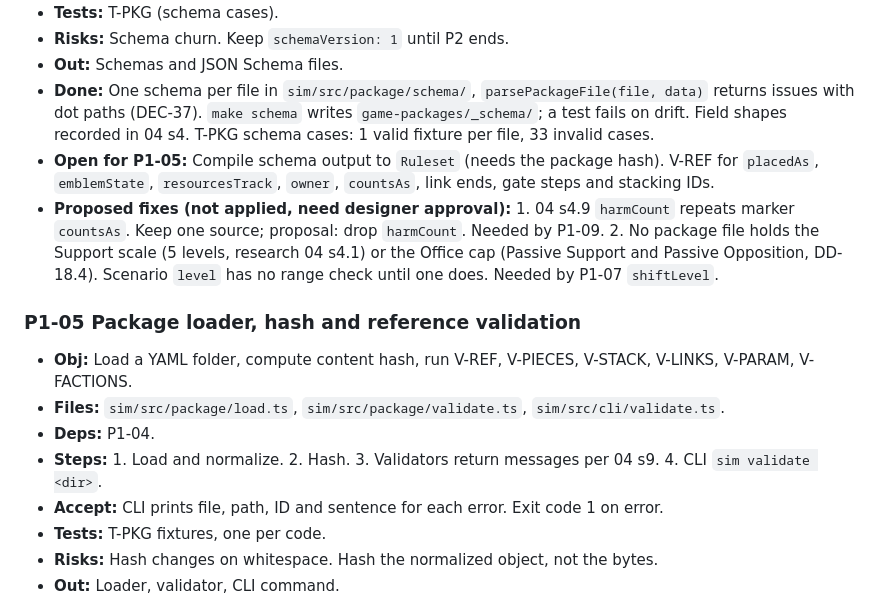
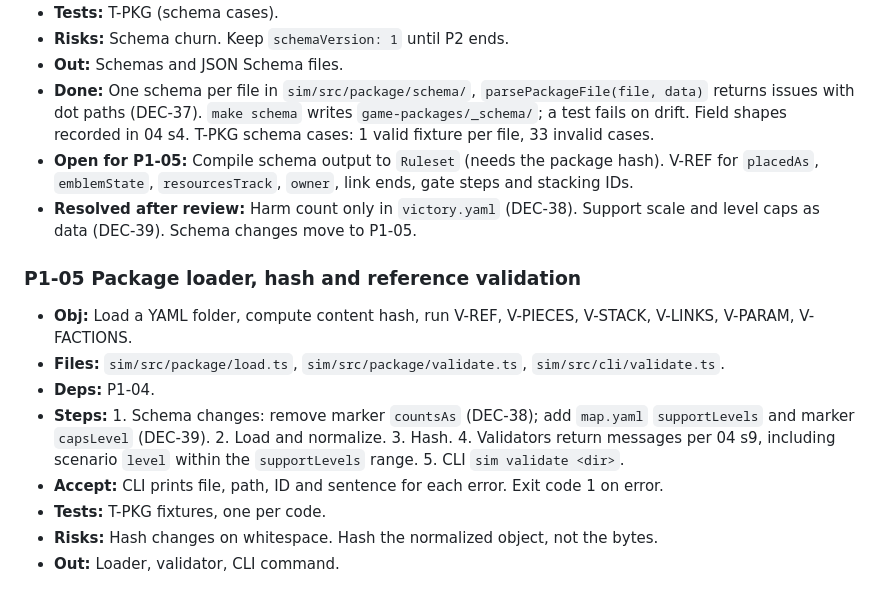
Before and after one commit to Penguin-Pants/HandfullOfBandits, a Markdown page: docs/prototype/11-build-plan.md, the part around the change. GitHub-like rendering.

```diff
--- a/docs/prototype/11-build-plan.md
+++ b/docs/prototype/11-build-plan.md
@@ -71,15 +71,15 @@ Task field key: **Obj** objective, **Files** files or modules, **Deps** dependen
 - **Risks:** Schema churn. Keep `schemaVersion: 1` until P2 ends.
 - **Out:** Schemas and JSON Schema files.
 - **Done:** One schema per file in `sim/src/package/schema/`, `parsePackageFile(file, data)` returns issues with dot paths (DEC-37). `make schema` writes `game-packages/_schema/`; a test fails on drift. Field shapes recorded in 04 s4. T-PKG schema cases: 1 valid fixture per file, 33 invalid cases.
-- **Open for P1-05:** Compile schema output to `Ruleset` (needs the package hash). V-REF for `placedAs`, `emblemState`, `resourcesTrack`, `owner`, `countsAs`, link ends, gate steps and stacking IDs.
-- **Proposed fixes (not applied, need designer approval):** 1. 04 s4.9 `harmCount` repeats marker `countsAs`. Keep one source; proposal: drop `harmCount`. Needed by P1-09. 2. No package file holds the Support scale (5 levels, research 04 s4.1) or the Office cap (Passive Support and Passive Opposition, DD-18.4). Scenario `level` has no range check until one does. Needed by P1-07 `shiftLevel`.
+- **Open for P1-05:** Compile schema output to `Ruleset` (needs the package hash). V-REF for `placedAs`, `emblemState`, `resourcesTrack`, `owner`, link ends, gate steps and stacking IDs.
+- **Resolved after review:** Harm count only in `victory.yaml` (DEC-38). Support scale and level caps as data (DEC-39). Schema changes move to P1-05.
 
 ### P1-05 Package loader, hash and reference validation
 
 - **Obj:** Load a YAML folder, compute content hash, run V-REF, V-PIECES, V-STACK, V-LINKS, V-PARAM, V-FACTIONS.
 - **Files:** `sim/src/package/load.ts`, `sim/src/package/validate.ts`, `sim/src/cli/validate.ts`.
 - **Deps:** P1-04.
-- **Steps:** 1. Load and normalize. 2. Hash. 3. Validators return messages per 04 s9. 4. CLI `sim validate <dir>`.
+- **Steps:** 1. Schema changes: remove marker `countsAs` (DEC-38); add `map.yaml` `supportLevels` and marker `capsLevel` (DEC-39). 2. Load and normalize. 3. Hash. 4. Validators return messages per 04 s9, including scenario `level` within the `supportLevels` range. 5. CLI `sim validate <dir>`.
 - **Accept:** CLI prints file, path, ID and sentence for each error. Exit code 1 on error.
 - **Tests:** T-PKG fixtures, one per code.
 - **Risks:** Hash changes on whitespace. Hash the normalized object, not the bytes.
```
Also changed, not shown: docs/prototype/04-game-package-spec.md (+3 -2 lines), docs/prototype/13-design-decisions.md (+2 -0 lines).
